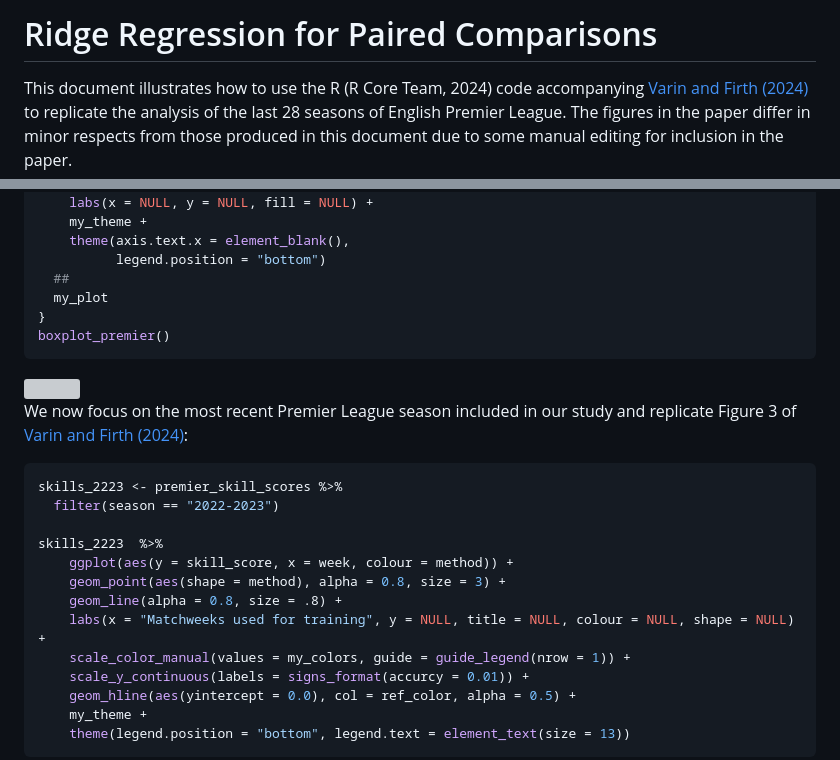
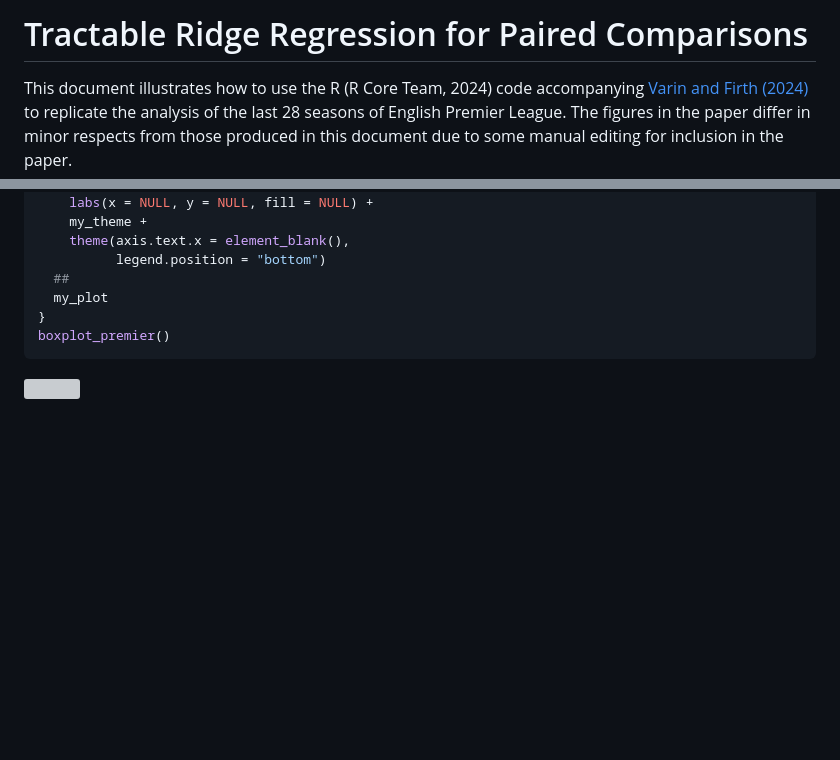
Before and after one commit to crisvarin/peb, a Markdown page: README.md, 2 parts joined by grey strips. GitHub-like rendering; blank space fills up the shorter version; grey boxes are pictures that could not be loaded.

````diff
--- a/README.md
+++ b/README.md
@@ -1,7 +1,7 @@
 
 <!-- README.md is generated from README.Rmd. Please edit that file -->
 
-# Ridge Regression for Paired Comparisons
+# Tractable Ridge Regression for Paired Comparisons
 
 This document illustrates how to use the R (R Core Team, 2024) code
 accompanying [Varin and Firth (2024)](https://arxiv.org/abs/2406.09597)
@@ -335,23 +335,3 @@ boxplot_premier()
 
 <img src="README_files/figure-gfm/unnamed-chunk-18-1.png" width="100%" />
 
-We now focus on the most recent Premier League season included in our
-study and replicate Figure 3 of [Varin and Firth
-(2024)](https://arxiv.org/abs/2406.09597):
-
-``` r
-skills_2223 <- premier_skill_scores %>%
-  filter(season == "2022-2023")
-
-skills_2223  %>%
-    ggplot(aes(y = skill_score, x = week, colour = method)) +
-    geom_point(aes(shape = method), alpha = 0.8, size = 3) +
-    geom_line(alpha = 0.8, size = .8) +
-    labs(x = "Matchweeks used for training", y = NULL, title = NULL, colour = NULL, shape = NULL) +
-    scale_color_manual(values = my_colors, guide = guide_legend(nrow = 1)) +
-    scale_y_continuous(labels = signs_format(accurcy = 0.01)) +
-    geom_hline(aes(yintercept = 0.0), col = ref_color, alpha = 0.5) +
-    my_theme +
-    theme(legend.position = "bottom", legend.text = element_text(size = 13))
-```
-
````
Also changed, not shown: other parts of README.md (+0 -97 lines).
